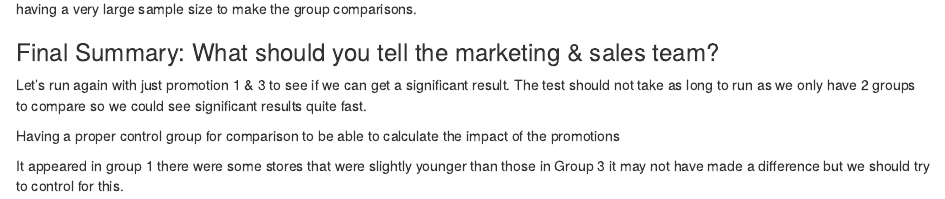
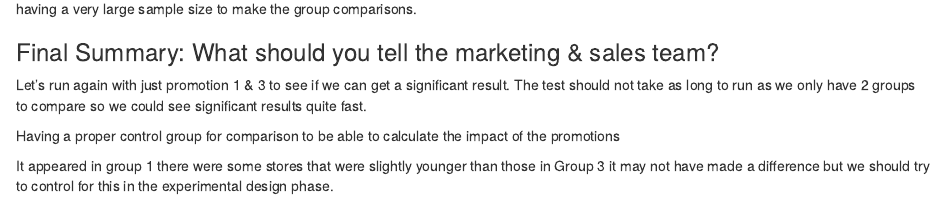
Before and after one commit to anita-owens/Machine-Learning-R, an R Markdown document (3B.IBM Watson Marketing AB Test Results Evaluation - ANOVA and post-hoc tests.Rmd): the page in a window 1100 px wide, from 7310 px down. Rendered offline with R 4.5, knitr and Pandoc, with nearby package versions; some code elsewhere in the file could not run offline.

Commit message:
Update files

```diff
--- a/3B.IBM Watson Marketing AB Test Results Evaluation - ANOVA and post-hoc tests.Rmd
+++ b/3B.IBM Watson Marketing AB Test Results Evaluation - ANOVA and post-hoc tests.Rmd
@@ -271,4 +271,4 @@ Having a proper control group for comparison to be able
 to calculate the impact of the promotions
 
 It appeared in group 1 there were some stores that were slightly
-younger than those in Group 3 it may not have made a difference but we should try to control for this.
+younger than those in Group 3 it may not have made a difference but we should try to control for this in the experimental design phase.
```
Also changed, not shown: 2.Predict Magazine Subscription Behavior - Logistic Regression.R (+1 -1 lines), README.md.
